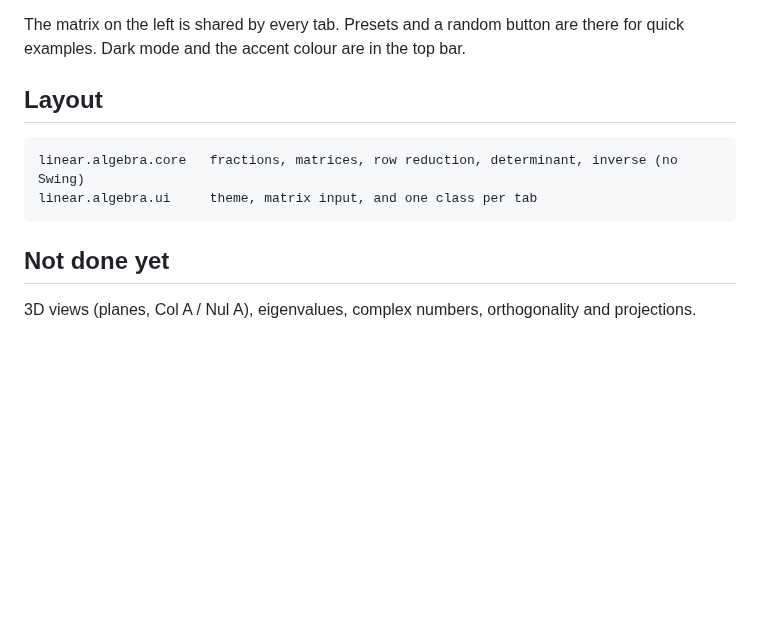
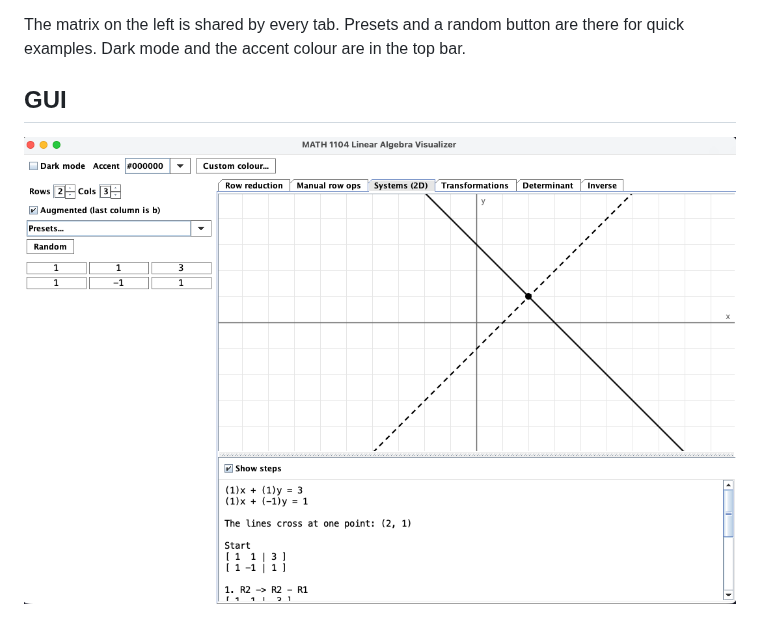
Before and after one commit to Tarkan-Zarrouk/LinearAlgebraVisualizer, a Markdown page: README.md, the part around the change. Rendered like a GitHub page; pictures changed too: assets/gui.png (added); blank space fills up the shorter version.

Commit message:
refactor: gui into Model View Components; feat: gui

```diff
--- a/README.md
+++ b/README.md
@@ -25,12 +25,5 @@ Needs JDK 26.
 The matrix on the left is shared by every tab. Presets and a random button are
 there for quick examples. Dark mode and the accent colour are in the top bar.
 
-## Layout
-
-    linear.algebra.core   fractions, matrices, row reduction, determinant, inverse (no Swing)
-    linear.algebra.ui     theme, matrix input, and one class per tab
-
-## Not done yet
-
-3D views (planes, Col A / Nul A), eigenvalues, complex numbers, orthogonality and
-projections.
+## GUI
+<img src="./assets/gui.png">
```
Also changed, not shown: 28 other files.
